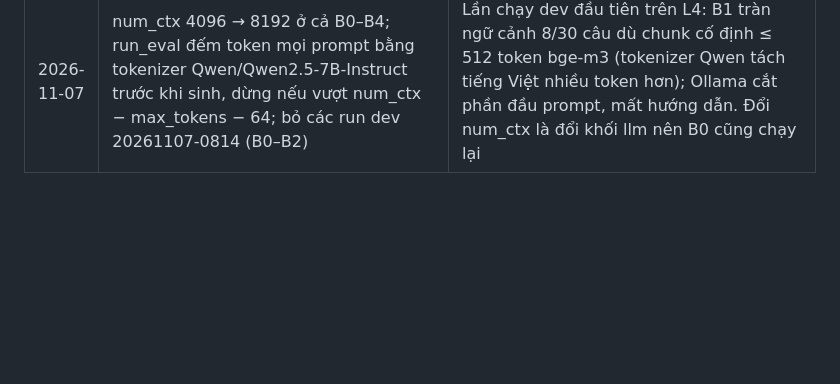
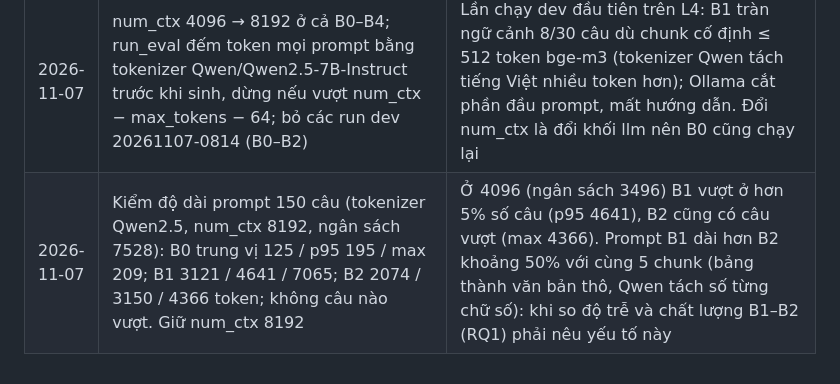
Before and after one commit to daisyngocha/bv-rag, a Markdown page: docs/decision-log.md, the part around the change. GitHub-like rendering; blank space fills up the shorter version.

Commit message:
docs(decision-log): số token prompt B0–B2 (num_ctx 8192)
Co-Authored-By: Claude Opus 5.5 <noreply@anthropic.com>
Claude-Session: https://claude.ai/code/session_018CV521xzaMN2Jvf73Abmsi

```diff
--- a/docs/decision-log.md
+++ b/docs/decision-log.md
@@ -67,3 +67,4 @@
 | 2026-11-07 | Harness tuần 4: prompt chọn theo khóa `prompt` trong config (B0 norag_v1; B1–B3 rag_v1 có yêu cầu trích dẫn [chunk_id] và câu từ chối chuẩn của benchmark; B4 thêm prompt mới ở tuần 6, không sửa rag_v1); `context_n` = 5 chunk đầu vào prompt; log ghi đủ top_k = 30; từ chối = câu trả lời chứa "không có thông tin để trả lời" | Đo được trích dẫn và từ chối ngay từ baseline; B4 chỉ khác B3 ở rerank, ngưỡng và prompt trích dẫn mới |
 | 2026-11-07 | Chấm B1: chunk cố định F trúng evidence S nếu độ phủ cov(S, F) ≥ ngưỡng (align_fixed.json) hoặc F phủ S nhiều nhất; ngưỡng chọn bằng `eval.metrics --align-sweep` trên dev trước khi chạy test. Dev chạy 3 lần (seed 42/43/44) để đo dao động LLM; test 1 lần, seed 42 | Chunk cấu trúc dài hơn 512 token không bao giờ đạt độ phủ cao trong một chunk cố định; chênh lệch B1–B2 phải so với dao động đo trên dev |
 | 2026-11-07 | num_ctx 4096 → 8192 ở cả B0–B4; run_eval đếm token mọi prompt bằng tokenizer Qwen/Qwen2.5-7B-Instruct trước khi sinh, dừng nếu vượt num_ctx − max_tokens − 64; bỏ các run dev 20261107-0814 (B0–B2) | Lần chạy dev đầu tiên trên L4: B1 tràn ngữ cảnh 8/30 câu dù chunk cố định ≤ 512 token bge-m3 (tokenizer Qwen tách tiếng Việt nhiều token hơn); Ollama cắt phần đầu prompt, mất hướng dẫn. Đổi num_ctx là đổi khối llm nên B0 cũng chạy lại |
+| 2026-11-07 | Kiểm độ dài prompt 150 câu (tokenizer Qwen2.5, num_ctx 8192, ngân sách 7528): B0 trung vị 125 / p95 195 / max 209; B1 3121 / 4641 / 7065; B2 2074 / 3150 / 4366 token; không câu nào vượt. Giữ num_ctx 8192 | Ở 4096 (ngân sách 3496) B1 vượt ở hơn 5% số câu (p95 4641), B2 cũng có câu vượt (max 4366). Prompt B1 dài hơn B2 khoảng 50% với cùng 5 chunk (bảng thành văn bản thô, Qwen tách số từng chữ số): khi so độ trễ và chất lượng B1–B2 (RQ1) phải nêu yếu tố này |
```
